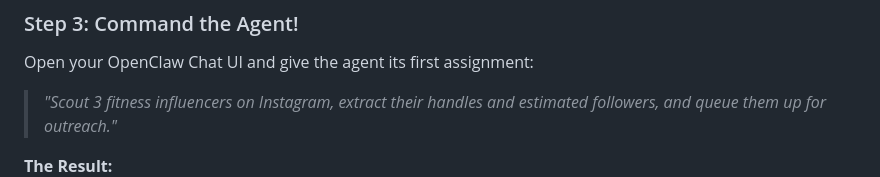
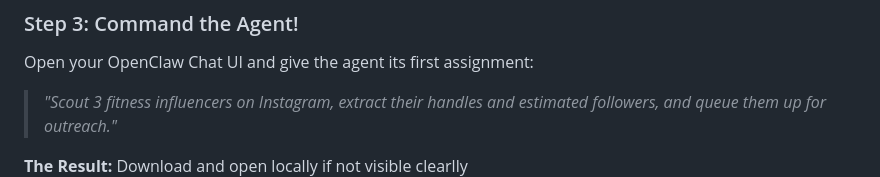
Before and after one commit to Arnav8452/automated-insta-dm-outreach-agent-openclaw, a Markdown page: README.md, the part around the change. GitHub-like rendering.

```diff
--- a/README.md
+++ b/README.md
@@ -64,7 +64,7 @@ $env:NODE_TLS_REJECT_UNAUTHORIZED="0"; npm start
 Open your OpenClaw Chat UI and give the agent its first assignment:
 > *"Scout 3 fitness influencers on Instagram, extract their handles and estimated followers, and queue them up for outreach."*
 
-**The Result:**
+**The Result:** Download and open locally if not visible clearlly
 ![OpenClaw Agent Execution](assets/chat_demo.png)
 ![OpenClaw Scout Execution](assets/scout_demo.png)
 
```
